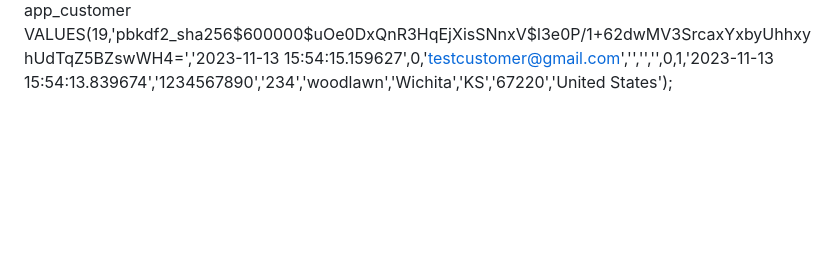
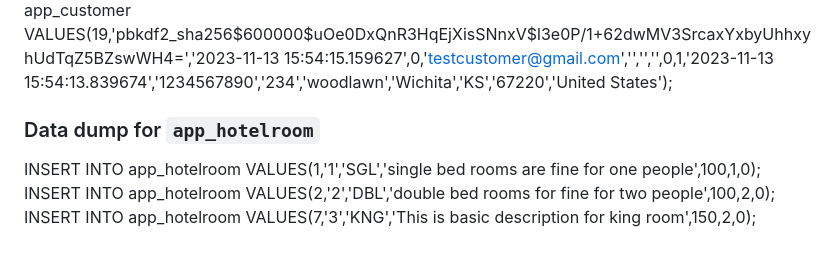
Before and after one commit to LavanyaPasumarthi71/CS665_PROJECT1_GROUP_24, a Markdown page: insert_sql.md, the part around the change. Rendered like a GitHub page; blank space fills up the shorter version.

```diff
--- a/insert_sql.md
+++ b/insert_sql.md
@@ -21,3 +21,9 @@ INSERT INTO app_customer VALUES(16,'pbkdf2_sha256$600000$wbCXm0kFDLaIyesXupZbP4$
 INSERT INTO app_customer VALUES(17,'pbkdf2_sha256$600000$qVgoXgJ9aaAHmaX2AUlheO$7D78edoi0jho2EHu6JUdOtMKZy+2t58s9+Am5Cc6BIw=','2023-11-13 14:46:37.013033',0,'c@gmail.com','','','',0,1,'2023-11-13 14:46:35.866342','1234567890','24','woodlawn','Wichita','KS','67220','United States');
 INSERT INTO app_customer VALUES(18,'pbkdf2_sha256$600000$HEwxB4S6u1JROA11umv1uk$qm6ImF8yCYpvqoTuOLQFB119XuiI8c4O7dLB3M6eyrA=','2023-11-13 15:49:23.585620',1,'admintest@gmail.com','','','',1,1,'2023-11-13 15:49:22.397638','1234567890','23','woodlawn','Wichita','KS','67220','United States');
 INSERT INTO app_customer VALUES(19,'pbkdf2_sha256$600000$uOe0DxQnR3HqEjXisSNnxV$l3e0P/1+62dwMV3SrcaxYxbyUhhxyhUdTqZ5BZswWH4=','2023-11-13 15:54:15.159627',0,'testcustomer@gmail.com','','','',0,1,'2023-11-13 15:54:13.839674','1234567890','234','woodlawn','Wichita','KS','67220','United States');
+
+### Data dump for `app_hotelroom`
+
+INSERT INTO app_hotelroom VALUES(1,'1','SGL','single bed rooms are fine for one people',100,1,0);
+INSERT INTO app_hotelroom VALUES(2,'2','DBL','double bed rooms for fine for two people',100,2,0);
+INSERT INTO app_hotelroom VALUES(7,'3','KNG','This is basic description for king room',150,2,0);
```
